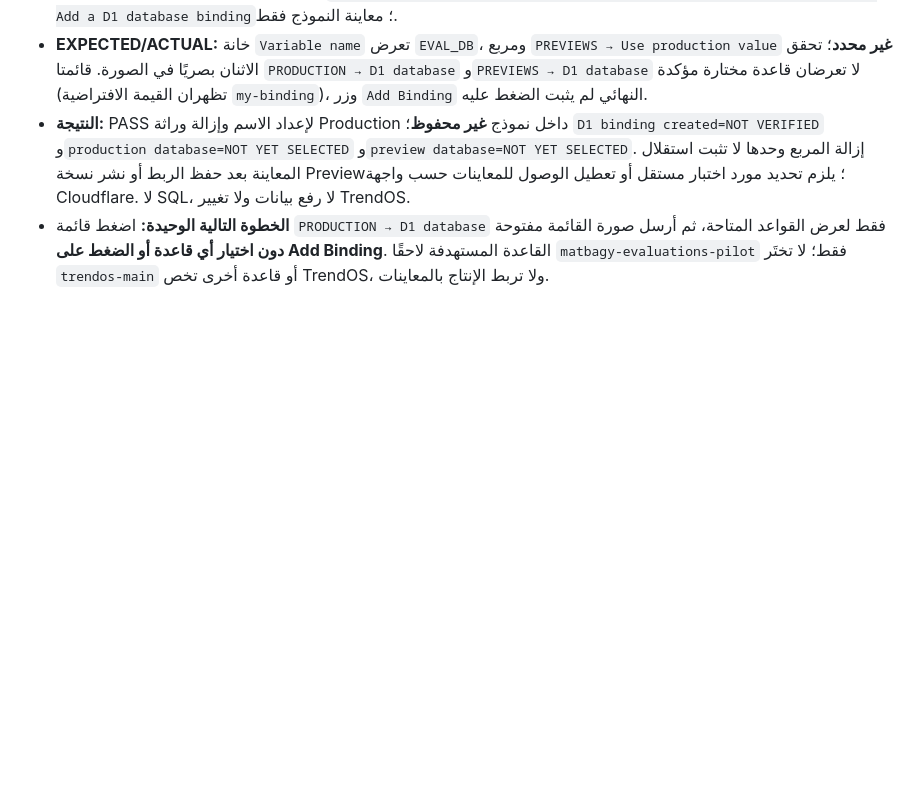
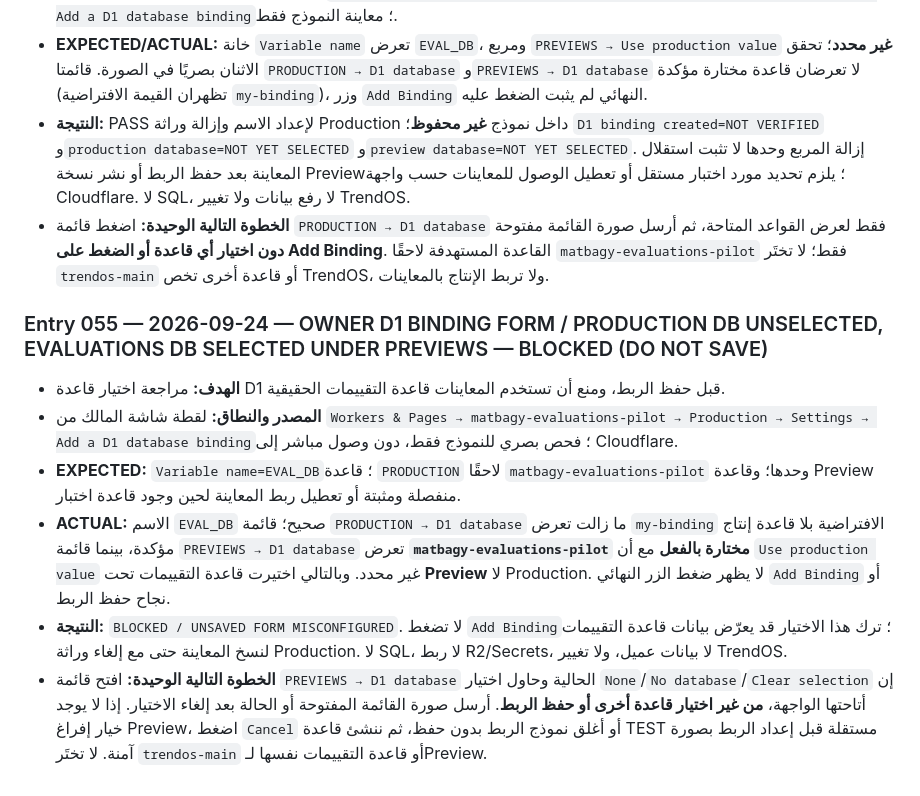
Before and after one commit to fawakhry/Matbagy, a Markdown page: evaluations/كتيب_البرنامج_والتنفيذ.md, the part around the change. GitHub-like rendering; blank space fills up the shorter version.

Commit message:
Record dangerous D1 preview selection of evaluations database; block saving binding

```diff
--- a/evaluations/كتيب_البرنامج_والتنفيذ.md
+++ b/evaluations/كتيب_البرنامج_والتنفيذ.md
@@ -477,3 +477,12 @@
 - **EXPECTED/ACTUAL:** خانة `Variable name` تعرض `EVAL_DB`، ومربع `PREVIEWS → Use production value` **غير محدد**؛ تحقق الاثنان بصريًا في الصورة. قائمتا `PRODUCTION → D1 database` و`PREVIEWS → D1 database` لا تعرضان قاعدة مختارة مؤكدة (تظهران القيمة الافتراضية `my-binding`)، وزر `Add Binding` النهائي لم يثبت الضغط عليه.
 - **النتيجة:** PASS لإعداد الاسم وإزالة وراثة Production داخل نموذج **غير محفوظ**؛ `D1 binding created=NOT VERIFIED` و`production database=NOT YET SELECTED` و`preview database=NOT YET SELECTED`. إزالة المربع وحدها لا تثبت استقلال المعاينة بعد حفظ الربط أو نشر نسخة Preview؛ يلزم تحديد مورد اختبار مستقل أو تعطيل الوصول للمعاينات حسب واجهة Cloudflare. لا SQL، لا رفع بيانات ولا تغيير TrendOS.
 - **الخطوة التالية الوحيدة:** اضغط قائمة `PRODUCTION → D1 database` فقط لعرض القواعد المتاحة، ثم أرسل صورة القائمة مفتوحة **دون اختيار أي قاعدة أو الضغط على Add Binding**. القاعدة المستهدفة لاحقًا `matbagy-evaluations-pilot` فقط؛ لا تختَر `trendos-main` أو قاعدة أخرى تخص TrendOS، ولا تربط الإنتاج بالمعاينات.
+
+
+### Entry 055 — 2026-09-24 — OWNER D1 BINDING FORM / PRODUCTION DB UNSELECTED, EVALUATIONS DB SELECTED UNDER PREVIEWS — BLOCKED (DO NOT SAVE)
+- **الهدف:** مراجعة اختيار قاعدة D1 قبل حفظ الربط، ومنع أن تستخدم المعاينات قاعدة التقييمات الحقيقية.
+- **المصدر والنطاق:** لقطة شاشة المالك من `Workers & Pages → matbagy-evaluations-pilot → Production → Settings → Add a D1 database binding`؛ فحص بصري للنموذج فقط، دون وصول مباشر إلى Cloudflare.
+- **EXPECTED:** `Variable name=EVAL_DB`؛ قاعدة `PRODUCTION` لاحقًا `matbagy-evaluations-pilot` وحدها؛ وقاعدة Preview منفصلة ومثبتة أو تعطيل ربط المعاينة لحين وجود قاعدة اختبار.
+- **ACTUAL:** الاسم `EVAL_DB` صحيح؛ قائمة `PRODUCTION → D1 database` ما زالت تعرض `my-binding` الافتراضية بلا قاعدة إنتاج مؤكدة، بينما قائمة `PREVIEWS → D1 database` تعرض **`matbagy-evaluations-pilot` مختارة بالفعل** مع أن `Use production value` غير محدد. وبالتالي اختيرت قاعدة التقييمات تحت **Preview** لا Production. لا يظهر ضغط الزر النهائي `Add Binding` أو نجاح حفظ الربط.
+- **النتيجة:** `BLOCKED / UNSAVED FORM MISCONFIGURED`. لا تضغط `Add Binding`؛ ترك هذا الاختيار قد يعرّض بيانات قاعدة التقييمات لنسخ المعاينة حتى مع إلغاء وراثة Production. لا SQL، لا ربط R2/Secrets، لا بيانات عميل، ولا تغيير TrendOS.
+- **الخطوة التالية الوحيدة:** افتح قائمة `PREVIEWS → D1 database` الحالية وحاول اختيار `None`/`No database`/`Clear selection` إن أتاحتها الواجهة، **من غير اختيار قاعدة أخرى أو حفظ الربط**. أرسل صورة القائمة المفتوحة أو الحالة بعد إلغاء الاختيار. إذا لا يوجد خيار إفراغ Preview، اضغط `Cancel` أو أغلق نموذج الربط بدون حفظ، ثم ننشئ قاعدة TEST مستقلة قبل إعداد الربط بصورة آمنة. لا تختَر `trendos-main` أو قاعدة التقييمات نفسها لـPreview.
```
